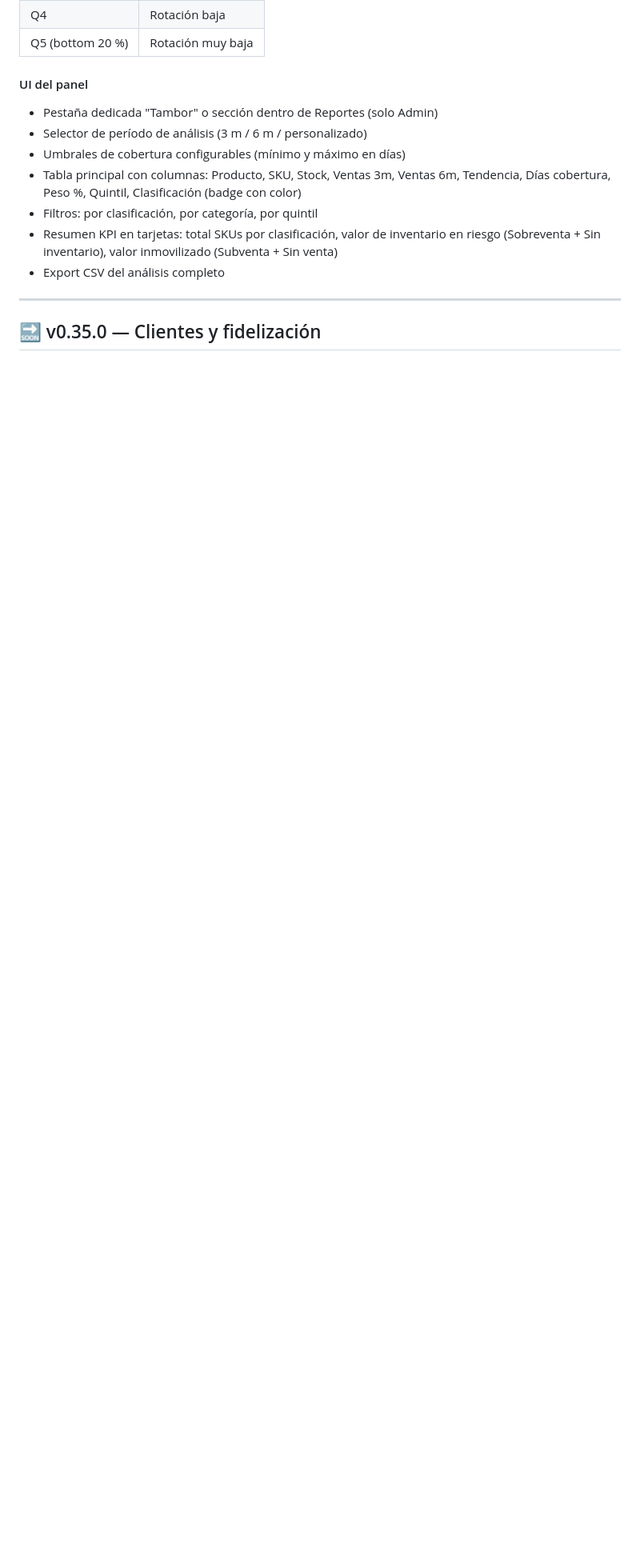
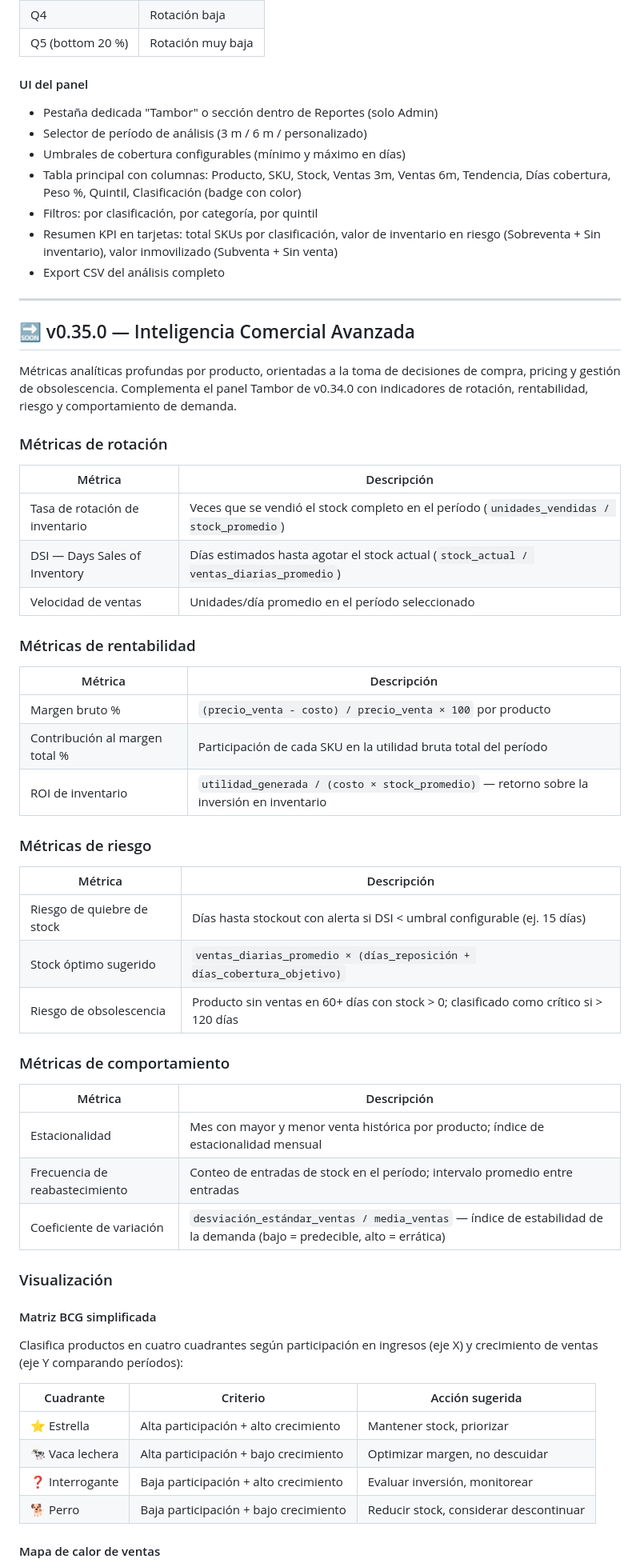
Before and after one commit to seqencia/InventoryProyectHome, a Markdown page: docs/ROADMAP.md, the part around one of its changes. Shown at 80% size. Drawn GitHub-style; blank space fills up the shorter version.

Commit message:
docs: add v0.35.0 — Inteligencia Comercial Avanzada to ROADMAP
- Rotation: inventory turnover rate, DSI, sales velocity
- Profitability: gross margin %, SKU contribution to total margin, inventory ROI
- Risk: stockout risk, suggested optimal stock, obsolescence risk (60/120 days)
- Behavior: seasonality index, reorder frequency, coefficient of variation
- Visualization: simplified BCG matrix (star/cow/question/dog) + monthly sales heatmap
- Bumped Clientes to v0.36.0, Configuración avanzada to v0.37.0

Co-Authored-By: Claude Sonnet 4.6 <noreply@anthropic.com>

```diff
--- a/docs/ROADMAP.md
+++ b/docs/ROADMAP.md
@@ -164,4 +164,54 @@ Divide los productos (con ventas > 0) en 5 quintiles según su promedio de venta
 
 ---
 
-## 🔜 v0.35.0 — Clientes y fidelización
+## 🔜 v0.35.0 — Inteligencia Comercial Avanzada
+
+Métricas analíticas profundas por producto, orientadas a la toma de decisiones de compra, pricing y gestión de obsolescencia. Complementa el panel Tambor de v0.34.0 con indicadores de rotación, rentabilidad, riesgo y comportamiento de demanda.
+
+### Métricas de rotación
+
+| Métrica | Descripción |
+|---|---|
+| Tasa de rotación de inventario | Veces que se vendió el stock completo en el período (`unidades_vendidas / stock_promedio`) |
+| DSI — Days Sales of Inventory | Días estimados hasta agotar el stock actual (`stock_actual / ventas_diarias_promedio`) |
+| Velocidad de ventas | Unidades/día promedio en el período seleccionado |
+
+### Métricas de rentabilidad
+
+| Métrica | Descripción |
+|---|---|
+| Margen bruto % | `(precio_venta - costo) / precio_venta × 100` por producto |
+| Contribución al margen total % | Participación de cada SKU en la utilidad bruta total del período |
+| ROI de inventario | `utilidad_generada / (costo × stock_promedio)` — retorno sobre la inversión en inventario |
+
+### Métricas de riesgo
+
+| Métrica | Descripción |
+|---|---|
+| Riesgo de quiebre de stock | Días hasta stockout con alerta si DSI < umbral configurable (ej. 15 días) |
+| Stock óptimo sugerido | `ventas_diarias_promedio × (días_reposición + días_cobertura_objetivo)` |
+| Riesgo de obsolescencia | Producto sin ventas en 60+ días con stock > 0; clasificado como crítico si > 120 días |
+
+### Métricas de comportamiento
+
+| Métrica | Descripción |
+|---|---|
+| Estacionalidad | Mes con mayor y menor venta histórica por producto; índice de estacionalidad mensual |
+| Frecuencia de reabastecimiento | Conteo de entradas de stock en el período; intervalo promedio entre entradas |
+| Coeficiente de variación | `desviación_estándar_ventas / media_ventas` — índice de estabilidad de la demanda (bajo = predecible, alto = errática) |
+
+### Visualización
+
+#### Matriz BCG simplificada
+
+Clasifica productos en cuatro cuadrantes según participación en ingresos (eje X) y crecimiento de ventas (eje Y comparando períodos):
+
+| Cuadrante | Criterio | Acción sugerida |
+|---|---|---|
+| ⭐ Estrella | Alta participación + alto crecimiento | Mantener stock, priorizar |
+| 🐄 Vaca lechera | Alta participación + bajo crecimiento | Optimizar margen, no descuidar |
+| ❓ Interrogante | Baja participación + alto crecimiento | Evaluar inversión, monitorear |
+| 🐕 Perro | Baja participación + bajo crecimiento | Reducir stock, considerar descontinuar |
+
+#### Mapa de calor de ventas
+
```
Also changed, not shown: other parts of docs/ROADMAP.md (+20 -2 lines).
